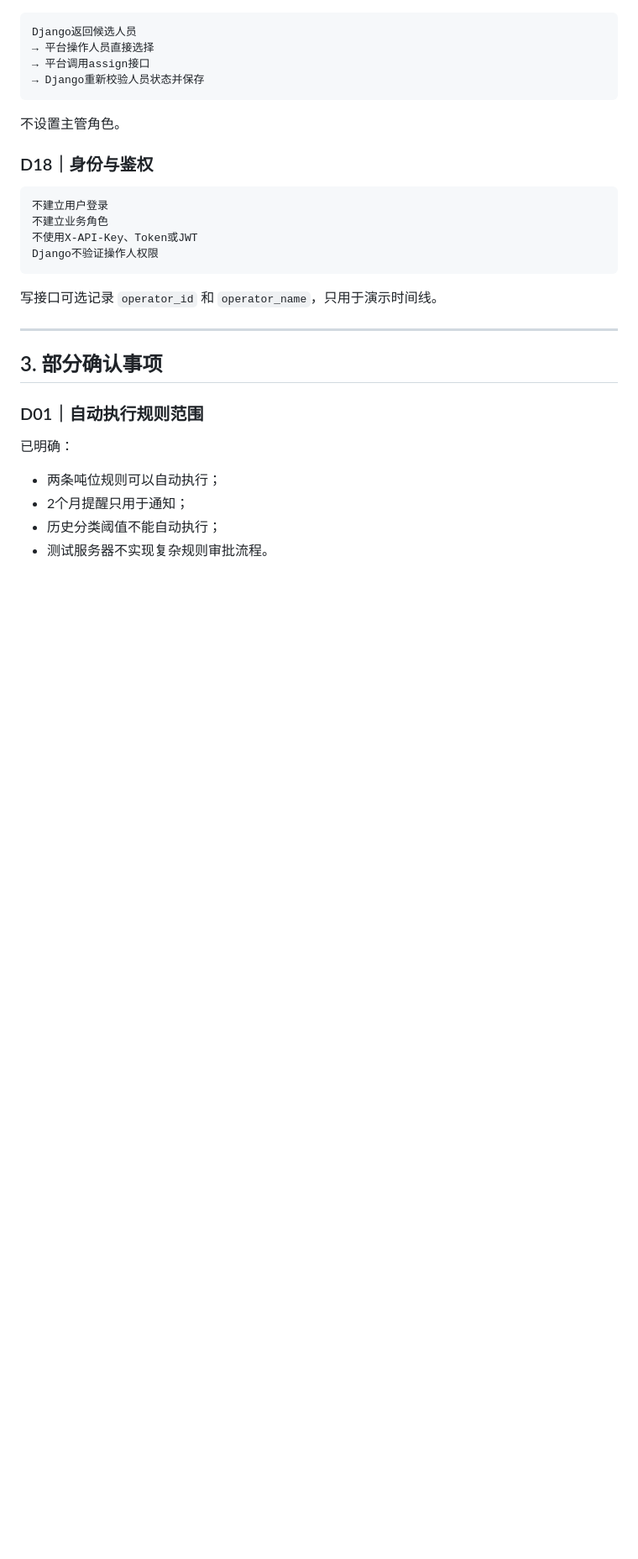
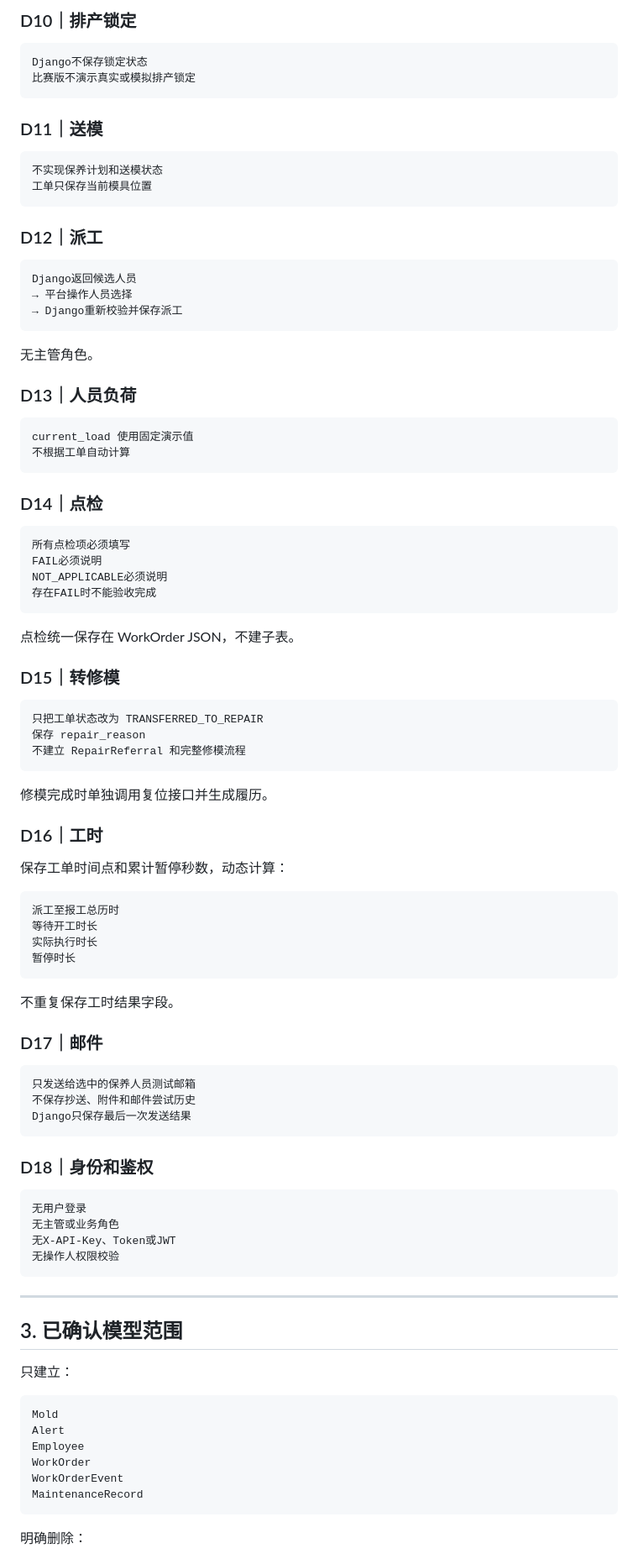
Before and after one commit to jsdfhasuh/moldguard-django-server, a Markdown page: docs/decisions/2026-08-12-owner-decision-checklist.md, the part around one of its changes. Shown at 84% size. Rendered like a GitHub page; blank space fills up the shorter version.

Commit message:
docs: freeze minimal owner decisions and remove history import

````diff
--- a/docs/decisions/2026-08-12-owner-decision-checklist.md
+++ b/docs/decisions/2026-08-12-owner-decision-checklist.md
@@ -78,34 +87,99 @@ V4.0 Django测试服务器参赛实施计划
+### D10｜排产锁定
+
+```text
+Django不保存锁定状态
+比赛版不演示真实或模拟排产锁定
+```
+
+### D11｜送模
+
+```text
+不实现保养计划和送模状态
+工单只保存当前模具位置
+```
+
+### D12｜派工
 
 ```text
 Django返回候选人员
-→ 平台操作人员直接选择
-→ 平台调用assign接口
-→ Django重新校验人员状态并保存
+→ 平台操作人员选择
+→ Django重新校验并保存派工
 ```
 
-不设置主管角色。
+无主管角色。
 
-### D18｜身份与鉴权
+### D13｜人员负荷
 
 ```text
-不建立用户登录
-不建立业务角色
-不使用X-API-Key、Token或JWT
-Django不验证操作人权限
+current_load 使用固定演示值
+不根据工单自动计算
 ```
 
-写接口可选记录 `operator_id` 和 `operator_name`，只用于演示时间线。
+### D14｜点检
+
+```text
+所有点检项必须填写
+FAIL必须说明
+NOT_APPLICABLE必须说明
+存在FAIL时不能验收完成
+```
+
+点检统一保存在 WorkOrder JSON，不建子表。
+
+### D15｜转修模
+
+```text
+只把工单状态改为 TRANSFERRED_TO_REPAIR
+保存 repair_reason
+不建立 RepairReferral 和完整修模流程
+```
+
+修模完成时单独调用复位接口并生成履历。
+
+### D16｜工时
+
+保存工单时间点和累计暂停秒数，动态计算：
+
+```text
+派工至报工总历时
+等待开工时长
+实际执行时长
+暂停时长
+```
+
+不重复保存工时结果字段。
+
+### D17｜邮件
+
+```text
+只发送给选中的保养人员测试邮箱
+不保存抄送、附件和邮件尝试历史
+Django只保存最后一次发送结果
+```
+
+### D18｜身份和鉴权
+
+```text
+无用户登录
+无主管或业务角色
+无X-API-Key、Token或JWT
+无操作人权限校验
+```
 
 ---
 
-## 3. 部分确认事项
+## 3. 已确认模型范围
 
-### D01｜自动执行规则范围
+只建立：
 
-已明确：
+```text
+Mold
+Alert
+Employee
+WorkOrder
+WorkOrderEvent
+MaintenanceRecord
+```
 
-- 两条吨位规则可以自动执行；
-- 2个月提醒只用于通知；
-- 历史分类阈值不能自动执行；
-- 测试服务器不实现复杂规则审批流程。
+明确删除：
 
````
Also changed, not shown: other parts of docs/decisions/2026-08-12-owner-decision-checklist.md (+102 -281 lines).
